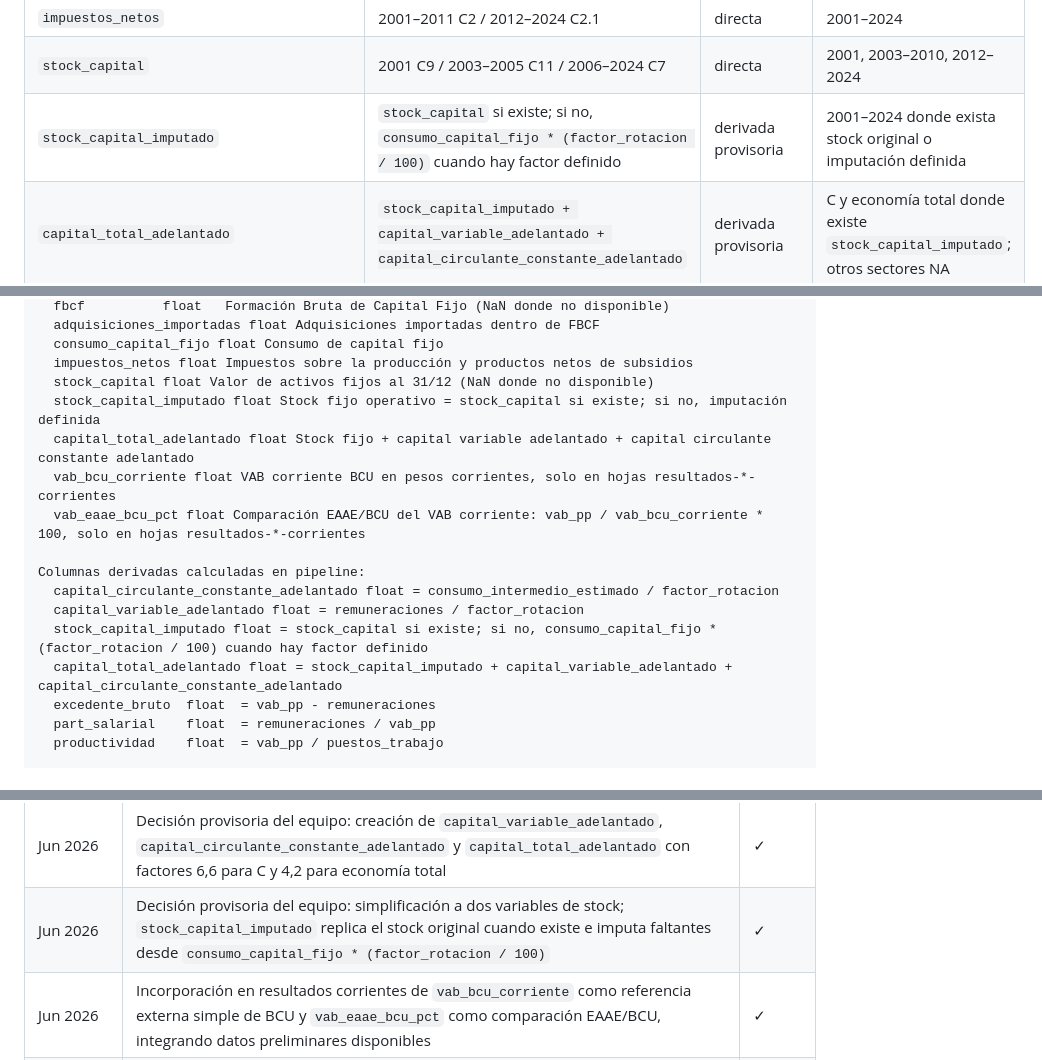
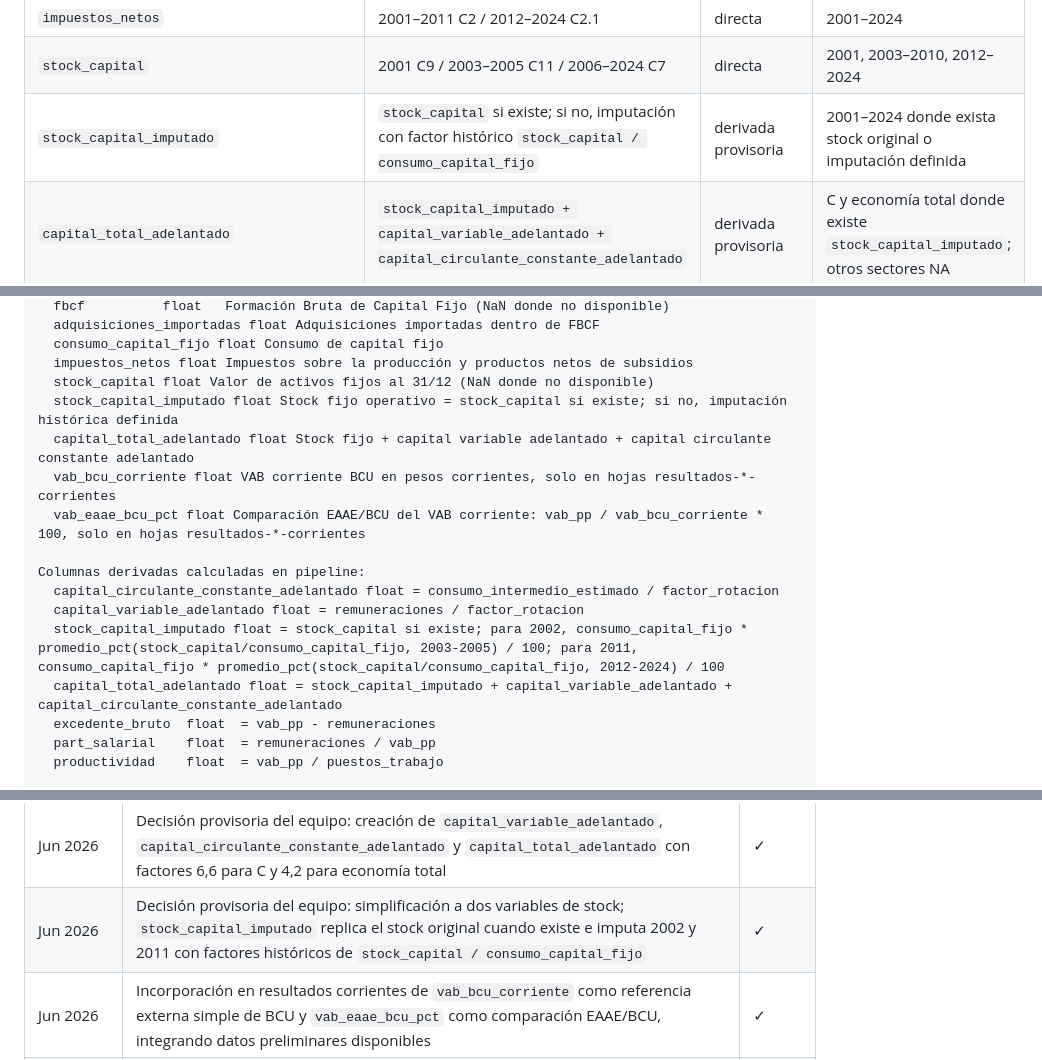
Before and after one commit to feliperuizbruzzone/economia-uruguay, a Markdown page: CONTEXT.md, 3 parts joined by grey strips. Rendered like a GitHub page.

```diff
--- a/CONTEXT.md
+++ b/CONTEXT.md
@@ -46,7 +46,7 @@ laboral y acumulación sectorial de capital en Uruguay.
 | `consumo_capital_fijo` | 2001–2011 C2 / 2012–2024 C2.1 | directa | 2001–2024 |
 | `impuestos_netos` | 2001–2011 C2 / 2012–2024 C2.1 | directa | 2001–2024 |
 | `stock_capital` | 2001 C9 / 2003–2005 C11 / 2006–2024 C7 | directa | 2001, 2003–2010, 2012–2024 |
-| `stock_capital_imputado` | `stock_capital` si existe; si no, `consumo_capital_fijo * (factor_rotacion / 100)` cuando hay factor definido | derivada provisoria | 2001–2024 donde exista stock original o imputación definida |
+| `stock_capital_imputado` | `stock_capital` si existe; si no, imputación con factor histórico `stock_capital / consumo_capital_fijo` | derivada provisoria | 2001–2024 donde exista stock original o imputación definida |
 | `capital_total_adelantado` | `stock_capital_imputado + capital_variable_adelantado + capital_circulante_constante_adelantado` | derivada provisoria | C y economía total donde existe `stock_capital_imputado`; otros sectores NA |
 | `variacion_existencias` | 2001 C10 / 2003–2005 C12 | directa identificada, pendiente de extracción | 2001, 2003–2005 |
 | `deuda_industrial` | no encontrada en EAAE | requiere fuente externa | — |
@@ -794,7 +797,7 @@ Columnas de variables (pesos uruguayos corrientes):
   consumo_capital_fijo float Consumo de capital fijo
   impuestos_netos float Impuestos sobre la producción y productos netos de subsidios
   stock_capital float Valor de activos fijos al 31/12 (NaN donde no disponible)
-  stock_capital_imputado float Stock fijo operativo = stock_capital si existe; si no, imputación definida
+  stock_capital_imputado float Stock fijo operativo = stock_capital si existe; si no, imputación histórica definida
   capital_total_adelantado float Stock fijo + capital variable adelantado + capital circulante constante adelantado
   vab_bcu_corriente float VAB corriente BCU en pesos corrientes, solo en hojas resultados-*-corrientes
   vab_eaae_bcu_pct float Comparación EAAE/BCU del VAB corriente: vab_pp / vab_bcu_corriente * 100, solo en hojas resultados-*-corrientes
@@ -802,7 +805,7 @@ Columnas de variables (pesos uruguayos corrientes):
 Columnas derivadas calculadas en pipeline:
   capital_circulante_constante_adelantado float = consumo_intermedio_estimado / factor_rotacion
   capital_variable_adelantado float = remuneraciones / factor_rotacion
-  stock_capital_imputado float = stock_capital si existe; si no, consumo_capital_fijo * (factor_rotacion / 100) cuando hay factor definido
+  stock_capital_imputado float = stock_capital si existe; para 2002, consumo_capital_fijo * promedio_pct(stock_capital/consumo_capital_fijo, 2003-2005) / 100; para 2011, consumo_capital_fijo * promedio_pct(stock_capital/consumo_capital_fijo, 2012-2024) / 100
   capital_total_adelantado float = stock_capital_imputado + capital_variable_adelantado + capital_circulante_constante_adelantado
   excedente_bruto  float  = vab_pp - remuneraciones
   part_salarial    float  = remuneraciones / vab_pp
@@ -1164,7 +1179,7 @@ mkdir -p data/input-data/eaae \
 | Jun 2026 | Decisión provisoria del equipo: creación de `vab_pb_estimado` con `vab_pb` observado desde 2017 y retroproyección por variación interanual de `vab_pp` | ✓ |
 | Jun 2026 | Decisión provisoria del equipo: creación de `consumo_intermedio_estimado = vbp_pp - vab_pb_estimado` y renombre público de `consumo_capital` a `consumo_capital_fijo` | ✓ |
 | Jun 2026 | Decisión provisoria del equipo: creación de `capital_variable_adelantado`, `capital_circulante_constante_adelantado` y `capital_total_adelantado` con factores 6,6 para C y 4,2 para economía total | ✓ |
-| Jun 2026 | Decisión provisoria del equipo: simplificación a dos variables de stock; `stock_capital_imputado` replica el stock original cuando existe e imputa faltantes desde `consumo_capital_fijo * (factor_rotacion / 100)` | ✓ |
+| Jun 2026 | Decisión provisoria del equipo: simplificación a dos variables de stock; `stock_capital_imputado` replica el stock original cuando existe e imputa 2002 y 2011 con factores históricos de `stock_capital / consumo_capital_fijo` | ✓ |
 | Jun 2026 | Incorporación en resultados corrientes de `vab_bcu_corriente` como referencia externa simple de BCU y `vab_eaae_bcu_pct` como comparación EAAE/BCU, integrando datos preliminares disponibles | ✓ |
 | Jun 2026 | Validación específica para manufactura C en 2006–2007: `consumo_capital_fijo/vab_pp` se compara contra la envolvente 2005/2008 para detectar desalineación de columnas C2 | ✓ |
 | Jun 2026 | Integración de `n_empresas` desde PDF de metodología/diseño muestral para años con desglose exacto verificable: 2001–2005, 2011 y 2020 | ✓ |
```
Also changed, not shown: other parts of CONTEXT.md (+26 -11 lines), docs/eaae_resultados_visuales.md (+19 -12 lines), output/figures/eaae/01_representatividad_eaae_bcu_corrientes.png (added), output/figures/eaae/01_tasa_ganancia_corrientes.png, output/figures/eaae/05_capital_adelantado_corrientes.png, output/figures/eaae/07_inversion_manufacturera_constante.png, output/figures/eaae/08_indices_resultados_total_industria.png, 7 other files.
